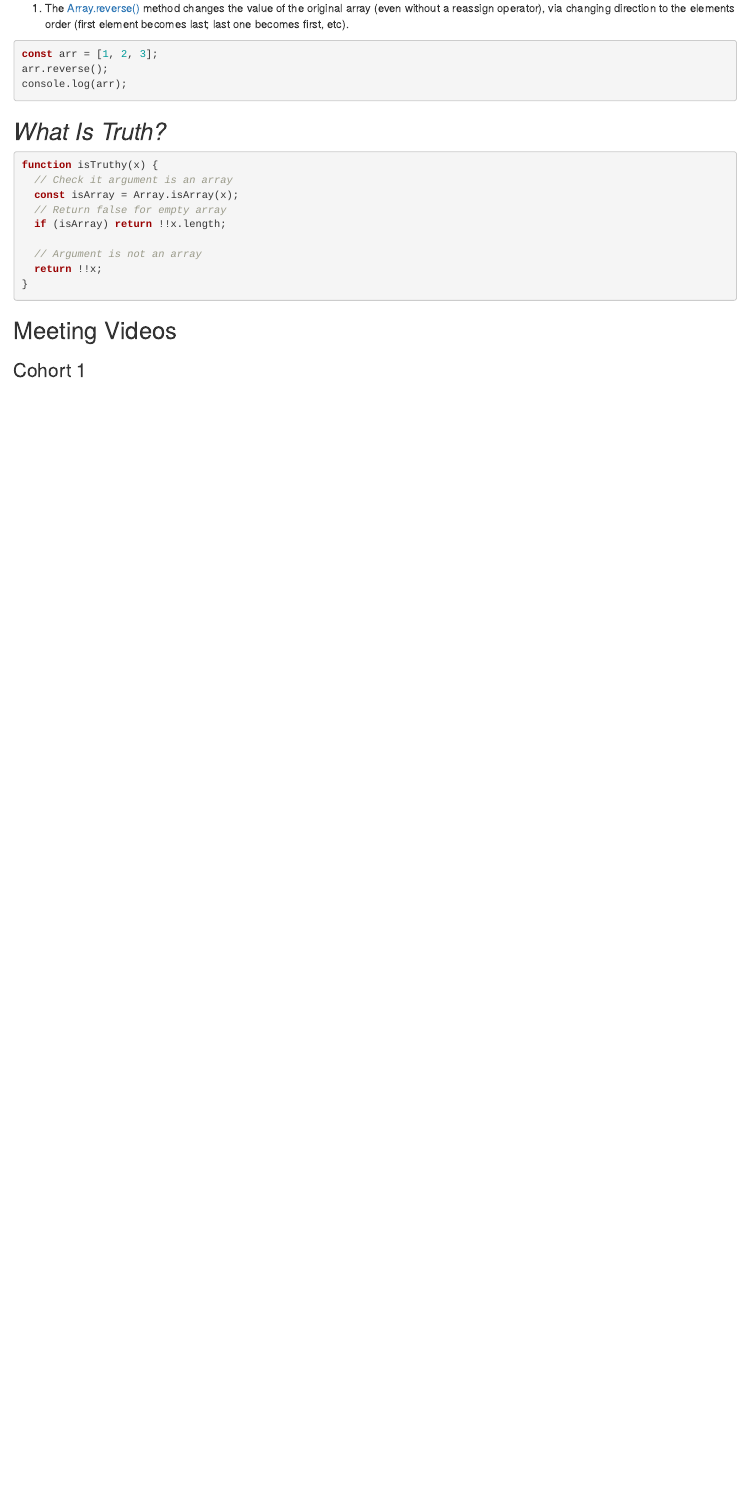
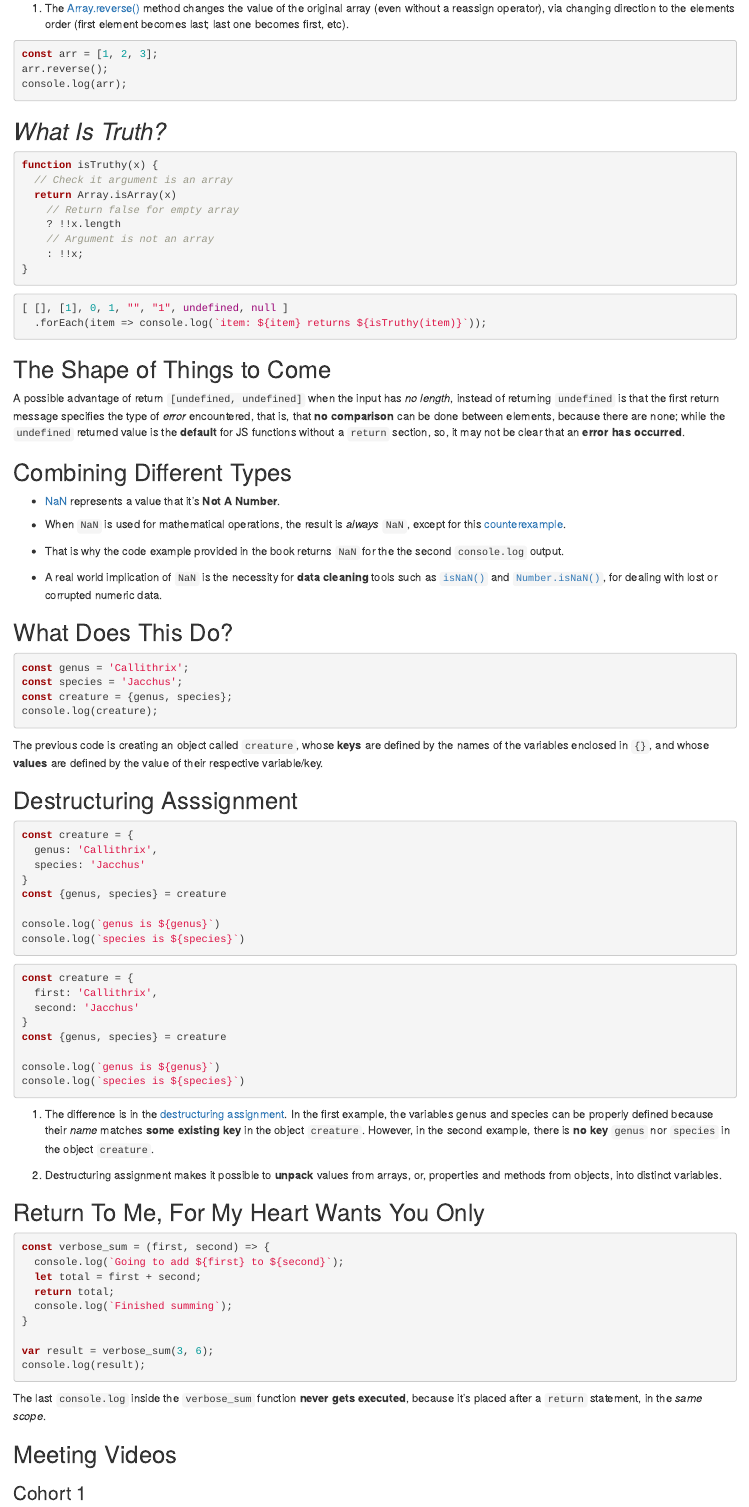
Before and after one commit to r4ds/bookclub-js4ds, an R Markdown document (02_basic-features.Rmd): the page in a window 1100 px wide, from 5230 px down. Rendered offline with R 4.5, knitr and Pandoc, with nearby package versions; folded parts are opened; drawn as R Markdown's standard HTML page in place of the format the file asks for.

Commit message:
add all exercises for chapter 02

````diff
--- a/02_basic-features.Rmd
+++ b/02_basic-features.Rmd
@@ -316,14 +316,123 @@ console.log(arr);
 ```{js, eval=F}
 function isTruthy(x) {
   // Check it argument is an array
-  const isArray = Array.isArray(x);
-  // Return false for empty array
-  if (isArray) return !!x.length;
-
-  // Argument is not an array
-  return !!x;
+  return Array.isArray(x)
+    // Return false for empty array
+    ? !!x.length
+    // Argument is not an array
+    : !!x;
 }
 ```
+
+```{js, echo=F}
+window.isTruthy = function(x) {
+  // Check it argument is an array
+  return Array.isArray(x)
+    // Return false for empty array
+    ? !!x.length
+    // Argument is not an array
+    : !!x;
+}
+```
+
+```{js, eval=F}
+[ [], [1], 0, 1, "", "1", undefined, null ]
+  .forEach(item => console.log(`item: ${item} returns ${isTruthy(item)}`));
+```
+
+## The Shape of Things to Come {-}
+
+A possible advantage of return `[undefined, undefined]` when the
+input has *no length*, instead of returning `undefined` is that
+the first return message specifies the type of *error* encountered,
+that is, that **no comparison** can be done between elements,
+because there are none; while the `undefined` returned value
+is the **default** for JS functions without a `return` section,
+so, it may not be clear that an **error has occurred**.
+
+## Combining Different Types {-}
+
+- [NaN](https://developer.mozilla.org/en-US/docs/Web/JavaScript/Reference/Global_Objects/NaN#)
+represents a value that it's **Not A Number**.
+- When `NaN` is used for mathematical operations, the result
+is *always* `NaN`, except for this
+[counterexample](https://developer.mozilla.org/en-US/docs/Web/JavaScript/Reference/Global_Objects/NaN#silently_escaping_nan).
+
+- That is why the code example provided in the book returns `NaN` for the
+the second `console.log` output.
+
+- A real world implication of `NaN` is the necessity for **data cleaning**
+tools such as [`isNaN()`](https://developer.mozilla.org/en-US/docs/Web/JavaScript/Reference/Global_Objects/isNaN)
+and [`Number.isNaN()`](https://developer.mozilla.org/en-US/docs/Web/JavaScript/Reference/Global_Objects/Number/isNaN),
+for dealing with lost or corrupted numeric data.
+
+## What Does This Do? {-}
+
+```{js, eval=F}
+const genus = 'Callithrix';
+const species = 'Jacchus';
+const creature = {genus, species};
+console.log(creature);
+```
+
+The previous code is creating an object called
+`creature`, whose **keys** are defined by the names
+of the variables enclosed in `{}`, and whose **values**
+are defined by the value of their respective variable/key.
+
+## Destructuring Asssignment {-}
+
+```{js, eval=F}
+const creature = {
+  genus: 'Callithrix',
+  species: 'Jacchus'
+}
+const {genus, species} = creature
+
+console.log(`genus is ${genus}`)
+console.log(`species is ${species}`)
+```
+
+```{js, eval=F}
+const creature = {
+  first: 'Callithrix',
+  second: 'Jacchus'
+}
+const {genus, species} = creature
+
+console.log(`genus is ${genus}`)
+console.log(`species is ${species}`)
+```
+
+1. The difference is in the
+[destructuring assignment](https://developer.mozilla.org/en-US/docs/Web/JavaScript/Reference/Operators/Destructuring_assignment). In the first example,
+the variables genus and species can be properly defined
+because their *name* matches **some existing key** in
+the object `creature`. However, in the second example,
+there is **no key** `genus` nor `species` in the
+object `creature`.
+
+1. Destructuring assignment makes it possible to
+**unpack** values from arrays, or, properties and
+methods from objects, into distinct variables.
+
+## Return To Me, For My Heart Wants You Only {-}
+
+```{js, eval=F}
+const verbose_sum = (first, second) => {
+  console.log(`Going to add ${first} to ${second}`);
+  let total = first + second;
+  return total;
+  console.log(`Finished summing`);
+}
+
+var result = verbose_sum(3, 6);
+console.log(result);
+```
+
+The last `console.log` inside the `verbose_sum`
+function **never gets executed**, because it's placed
+after a `return` statement, in the *same scope*.
 
 
 ## Meeting Videos {-}
````
